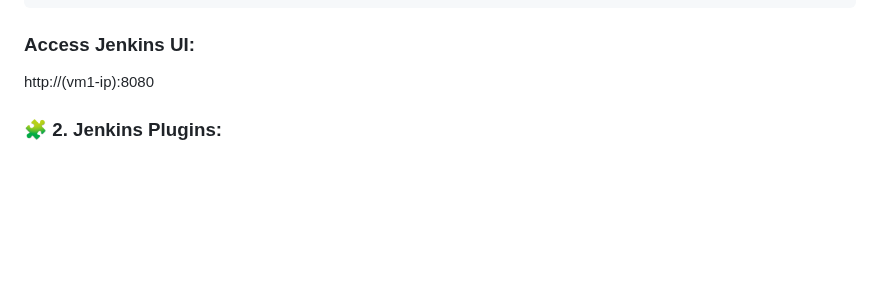
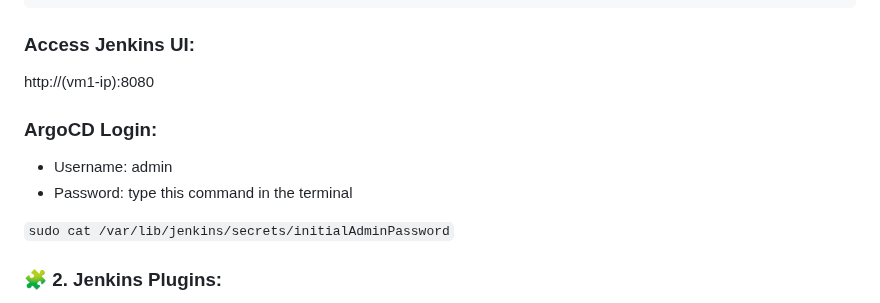
Before and after one commit to Philiprime97/DevOps_Project, a Markdown page: README.md, the part around the change. GitHub-like rendering; blank space fills up the shorter version.

```diff
--- a/README.md
+++ b/README.md
@@ -109,6 +109,12 @@ sudo systemctl enable jenkins
 
 ### Access Jenkins UI:
 http://(vm1-ip):8080
+
+### ArgoCD Login:
+- Username: admin
+- Password: type this command in the terminal
+
+`sudo cat /var/lib/jenkins/secrets/initialAdminPassword`
 
 ### 🧩 2. Jenkins Plugins:
 - **Pipeline: Stage View** - Enables structured Jenkins pipelines with stages and steps for CI/CD workflows.
```
